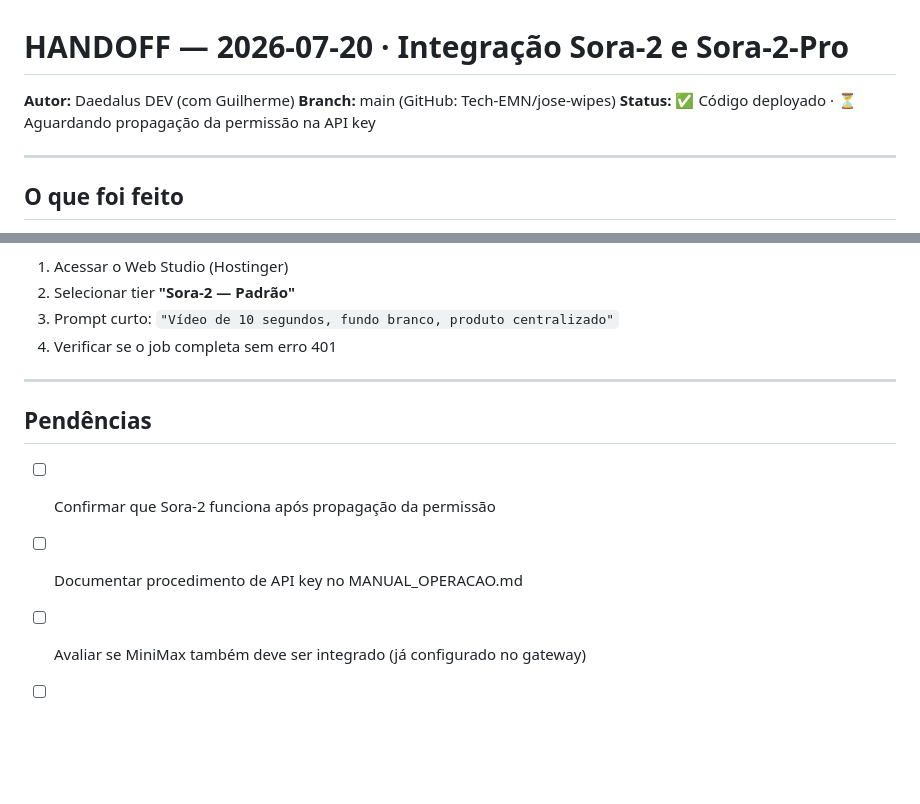
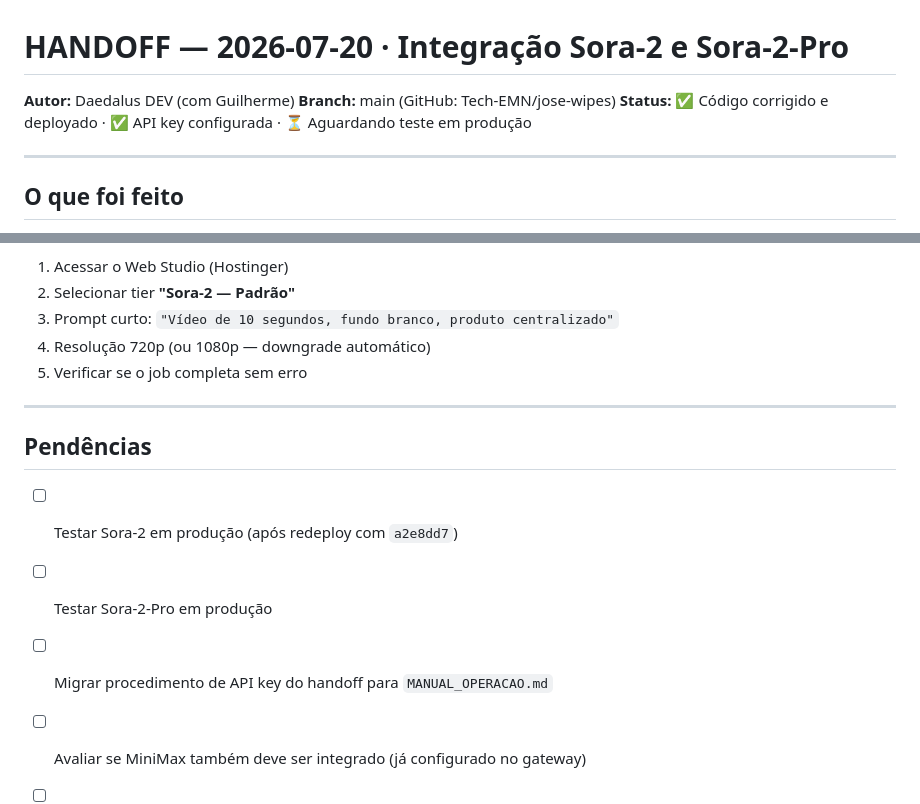
Before and after one commit to Tech-EMN/jose-wipes, a Markdown page: HANDOFF-20260720-sora-integration.md, 2 parts joined by grey strips. Rendered like a GitHub page; blank space fills up the shorter version.

```diff
--- a/HANDOFF-20260720-sora-integration.md
+++ b/HANDOFF-20260720-sora-integration.md
@@ -2,7 +2,7 @@
 
 **Autor:** Daedalus DEV (com Guilherme)
 **Branch:** main (GitHub: Tech-EMN/jose-wipes)
-**Status:** ✅ Código deployado · ⏳ Aguardando propagação da permissão na API key
+**Status:** ✅ Código corrigido e deployado · ✅ API key configurada · ⏳ Aguardando teste em produção
 
 ---
 
@@ -84,13 +96,15 @@ Depois que a permissão propagar, gerar um vídeo simples pelo Web Studio:
 1. Acessar o Web Studio (Hostinger)
 2. Selecionar tier **"Sora-2 — Padrão"**
 3. Prompt curto: `"Vídeo de 10 segundos, fundo branco, produto centralizado"`
-4. Verificar se o job completa sem erro 401
+4. Resolução 720p (ou 1080p — downgrade automático)
+5. Verificar se o job completa sem erro
 
 ---
 
 ## Pendências
 
-- [ ] Confirmar que Sora-2 funciona após propagação da permissão
-- [ ] Documentar procedimento de API key no MANUAL_OPERACAO.md
+- [ ] Testar Sora-2 em produção (após redeploy com `a2e8dd7`)
+- [ ] Testar Sora-2-Pro em produção
+- [ ] Migrar procedimento de API key do handoff para `MANUAL_OPERACAO.md`
 - [ ] Avaliar se MiniMax também deve ser integrado (já configurado no gateway)
 - [ ] Rodar `descobrir_modelos_higgsfield.py` no servidor de produção para verificar novos modelos
```
Also changed, not shown: other parts of HANDOFF-20260720-sora-integration.md (+41 -29 lines).
